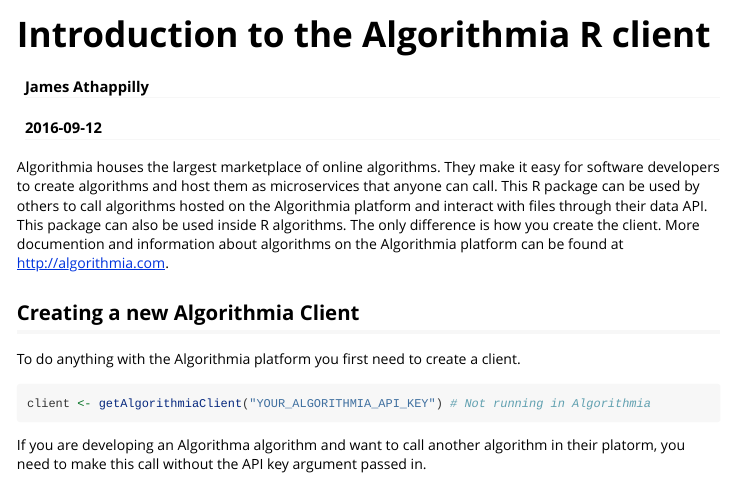
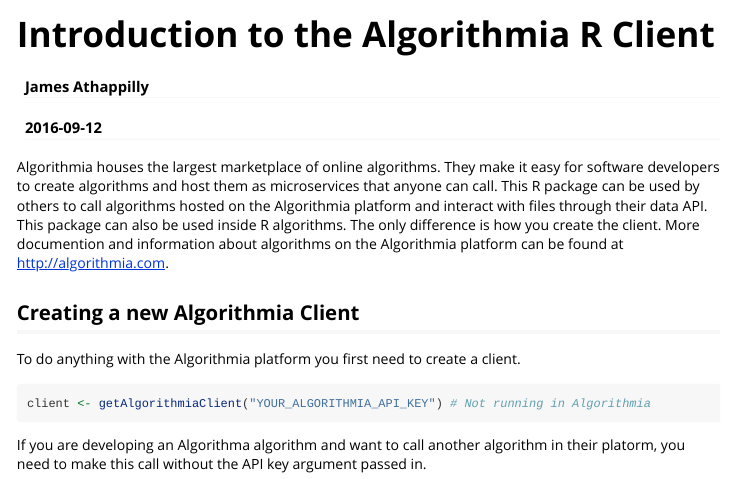
Before and after one commit to algorithmiaio/algorithmia-r, an R Markdown document (vignettes/introduction-to-algorithmia.Rmd): the page in a window 1100 px wide, from its top. Rendered offline with R 4.5, knitr and Pandoc, with nearby package versions; long lines of code are wrapped.

Commit message:
Updating vignette title

```diff
--- a/vignettes/introduction-to-algorithmia.Rmd
+++ b/vignettes/introduction-to-algorithmia.Rmd
@@ -1,10 +1,10 @@
 ---
-title: "Introduction to the Algorithmia R client"
+title: "Introduction to the Algorithmia R Client"
 author: "James Athappilly"
 date: "`r Sys.Date()`"
 output: rmarkdown::html_vignette
 vignette: >
-  %\VignetteIndexEntry{Vignette Title}
+  %\VignetteIndexEntry{Introduction to the Algorithmia R Client}
   %\VignetteEngine{knitr::rmarkdown}
   %\VignetteEncoding{UTF-8}
 ---
```
